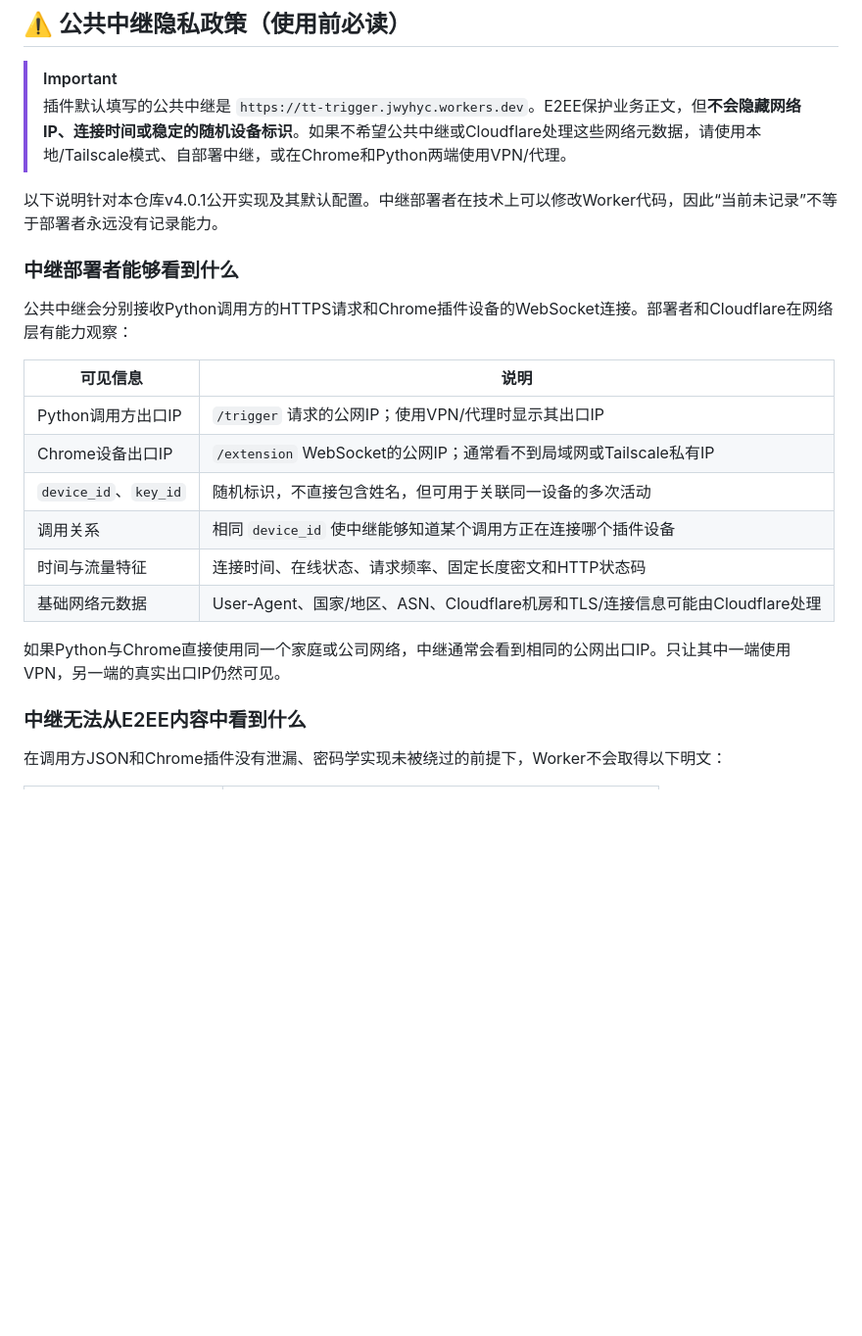
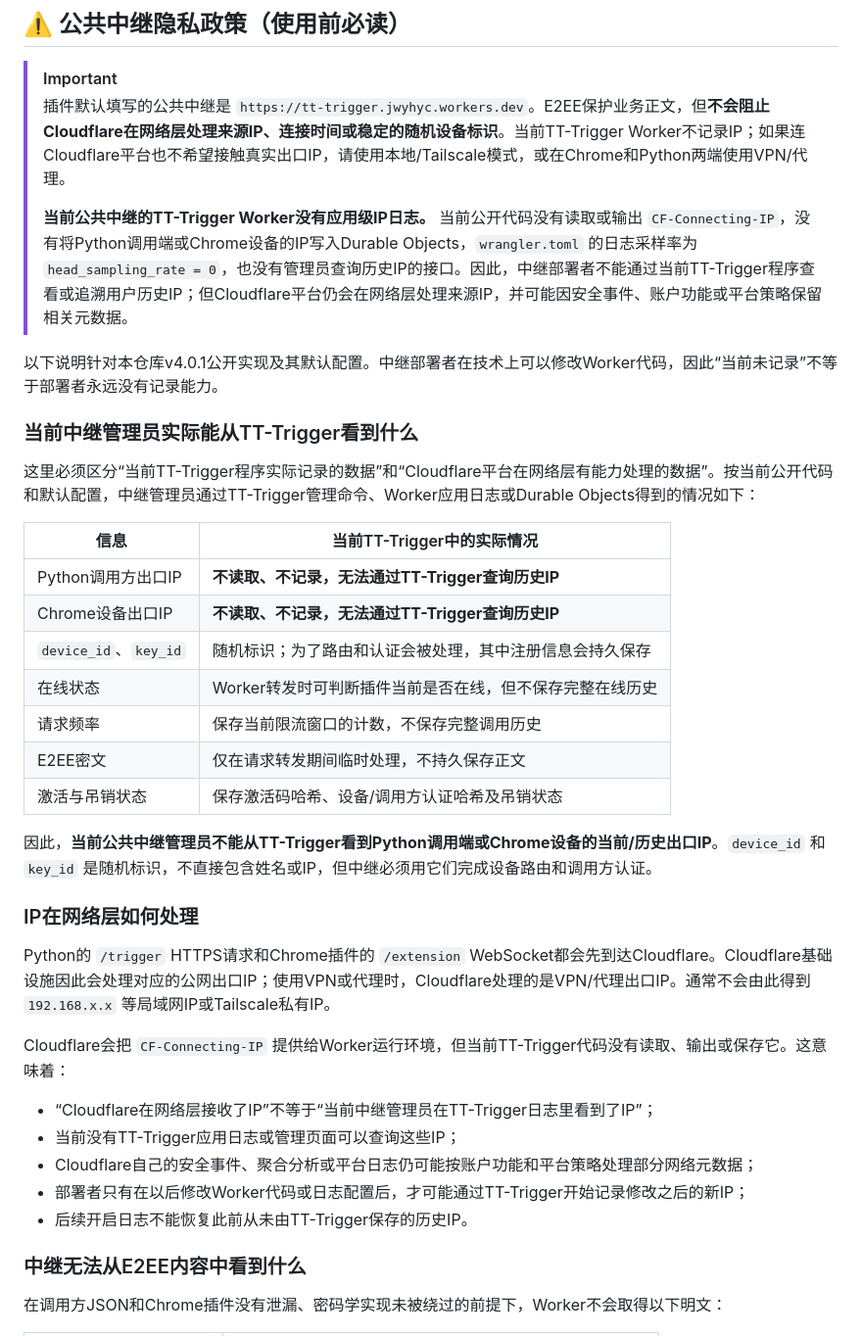
Before and after one commit to hyc1743/TT-Trigger, a Markdown page: README.md, the part around one of its changes. Shown at 98% size. GitHub-like rendering; blank space fills up the shorter version.

Commit message:
Clarify current relay does not expose IP logs

```diff
--- a/README.md
+++ b/README.md
@@ -10,24 +10,39 @@ TT-Trigger 可以从外部程序触发 Chrome，在当前 `https://taoli.tools/*
 ## ⚠️ 公共中继隐私政策（使用前必读）
 
 > [!IMPORTANT]
-> 插件默认填写的公共中继是 `https://tt-trigger.jwyhyc.workers.dev`。E2EE保护业务正文，但**不会隐藏网络IP、连接时间或稳定的随机设备标识**。如果不希望公共中继或Cloudflare处理这些网络元数据，请使用本地/Tailscale模式、自部署中继，或在Chrome和Python两端使用VPN/代理。
+> 插件默认填写的公共中继是 `https://tt-trigger.jwyhyc.workers.dev`。E2EE保护业务正文，但**不会阻止Cloudflare在网络层处理来源IP、连接时间或稳定的随机设备标识**。当前TT-Trigger Worker不记录IP；如果连Cloudflare平台也不希望接触真实出口IP，请使用本地/Tailscale模式，或在Chrome和Python两端使用VPN/代理。
+>
+> **当前公共中继的TT-Trigger Worker没有应用级IP日志。** 当前公开代码没有读取或输出 `CF-Connecting-IP`，没有将Python调用端或Chrome设备的IP写入Durable Objects，`wrangler.toml` 的日志采样率为 `head_sampling_rate = 0`，也没有管理员查询历史IP的接口。因此，中继部署者不能通过当前TT-Trigger程序查看或追溯用户历史IP；但Cloudflare平台仍会在网络层处理来源IP，并可能因安全事件、账户功能或平台策略保留相关元数据。
 
 以下说明针对本仓库v4.0.1公开实现及其默认配置。中继部署者在技术上可以修改Worker代码，因此“当前未记录”不等于部署者永远没有记录能力。
 
-### 中继部署者能够看到什么
+### 当前中继管理员实际能从TT-Trigger看到什么
 
-公共中继会分别接收Python调用方的HTTPS请求和Chrome插件设备的WebSocket连接。部署者和Cloudflare在网络层有能力观察：
+这里必须区分“当前TT-Trigger程序实际记录的数据”和“Cloudflare平台在网络层有能力处理的数据”。按当前公开代码和默认配置，中继管理员通过TT-Trigger管理命令、Worker应用日志或Durable Objects得到的情况如下：
 
-| 可见信息 | 说明 |
+| 信息 | 当前TT-Trigger中的实际情况 |
 |---|---|
-| Python调用方出口IP | `/trigger` 请求的公网IP；使用VPN/代理时显示其出口IP |
-| Chrome设备出口IP | `/extension` WebSocket的公网IP；通常看不到局域网或Tailscale私有IP |
-| `device_id`、`key_id` | 随机标识，不直接包含姓名，但可用于关联同一设备的多次活动 |
-| 调用关系 | 相同 `device_id` 使中继能够知道某个调用方正在连接哪个插件设备 |
-| 时间与流量特征 | 连接时间、在线状态、请求频率、固定长度密文和HTTP状态码 |
-| 基础网络元数据 | User-Agent、国家/地区、ASN、Cloudflare机房和TLS/连接信息可能由Cloudflare处理 |
+| Python调用方出口IP | **不读取、不记录，无法通过TT-Trigger查询历史IP** |
+| Chrome设备出口IP | **不读取、不记录，无法通过TT-Trigger查询历史IP** |
+| `device_id`、`key_id` | 随机标识；为了路由和认证会被处理，其中注册信息会持久保存 |
+| 在线状态 | Worker转发时可判断插件当前是否在线，但不保存完整在线历史 |
+| 请求频率 | 保存当前限流窗口的计数，不保存完整调用历史 |
+| E2EE密文 | 仅在请求转发期间临时处理，不持久保存正文 |
+| 激活与吊销状态 | 保存激活码哈希、设备/调用方认证哈希及吊销状态 |
 
-如果Python与Chrome直接使用同一个家庭或公司网络，中继通常会看到相同的公网出口IP。只让其中一端使用VPN，另一端的真实出口IP仍然可见。
+因此，**当前公共中继管理员不能从TT-Trigger看到Python调用端或Chrome设备的当前/历史出口IP**。`device_id` 和 `key_id` 是随机标识，不直接包含姓名或IP，但中继必须用它们完成设备路由和调用方认证。
+
+### IP在网络层如何处理
+
+Python的 `/trigger` HTTPS请求和Chrome插件的 `/extension` WebSocket都会先到达Cloudflare。Cloudflare基础设施因此会处理对应的公网出口IP；使用VPN或代理时，Cloudflare处理的是VPN/代理出口IP。通常不会由此得到 `192.168.x.x` 等局域网IP或Tailscale私有IP。
+
+Cloudflare会把 `CF-Connecting-IP` 提供给Worker运行环境，但当前TT-Trigger代码没有读取、输出或保存它。这意味着：
+
+- “Cloudflare在网络层接收了IP”不等于“当前中继管理员在TT-Trigger日志里看到了IP”；
+- 当前没有TT-Trigger应用日志或管理页面可以查询这些IP；
+- Cloudflare自己的安全事件、聚合分析或平台日志仍可能按账户功能和平台策略处理部分网络元数据；
+- 部署者只有在以后修改Worker代码或日志配置后，才可能通过TT-Trigger开始记录修改之后的新IP；
+- 后续开启日志不能恢复此前从未由TT-Trigger保存的历史IP。
 
 ### 中继无法从E2EE内容中看到什么
 
```
Also changed, not shown: other parts of README.md (+12 -1 lines).
